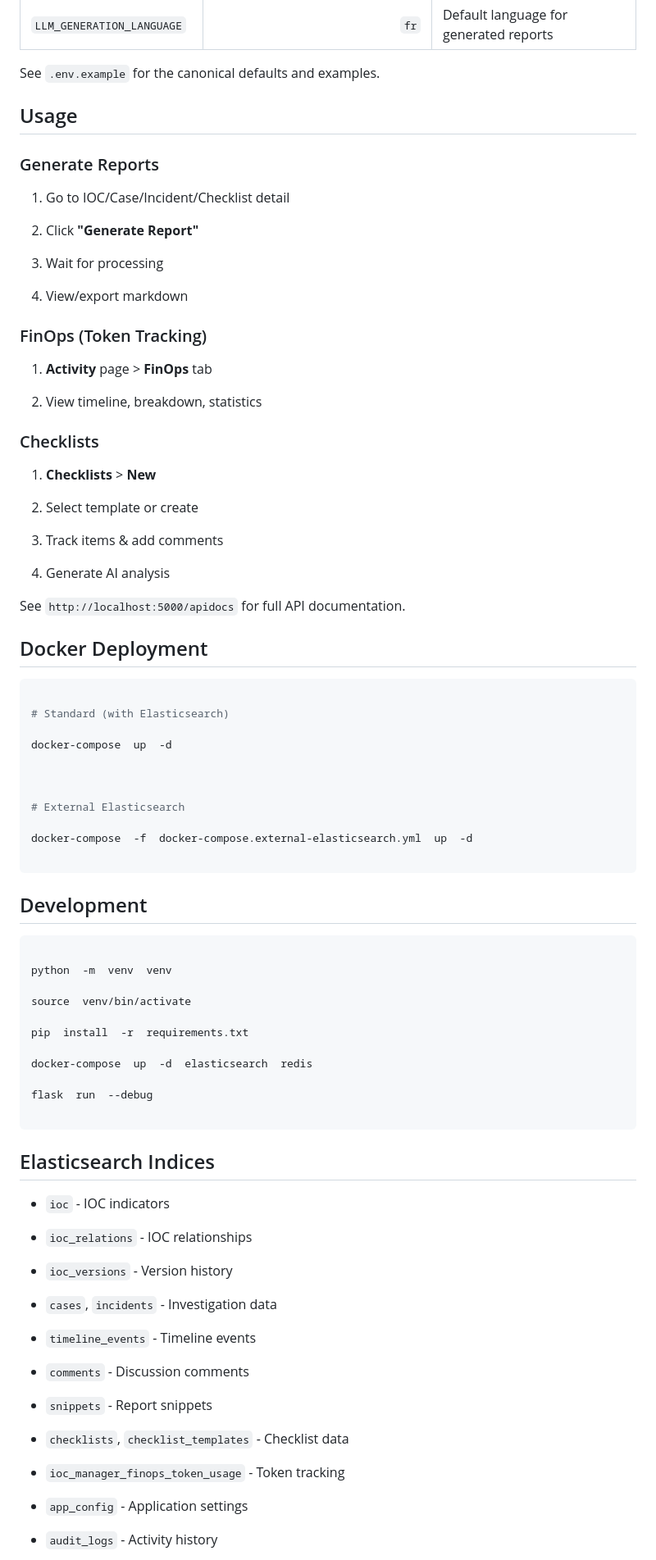
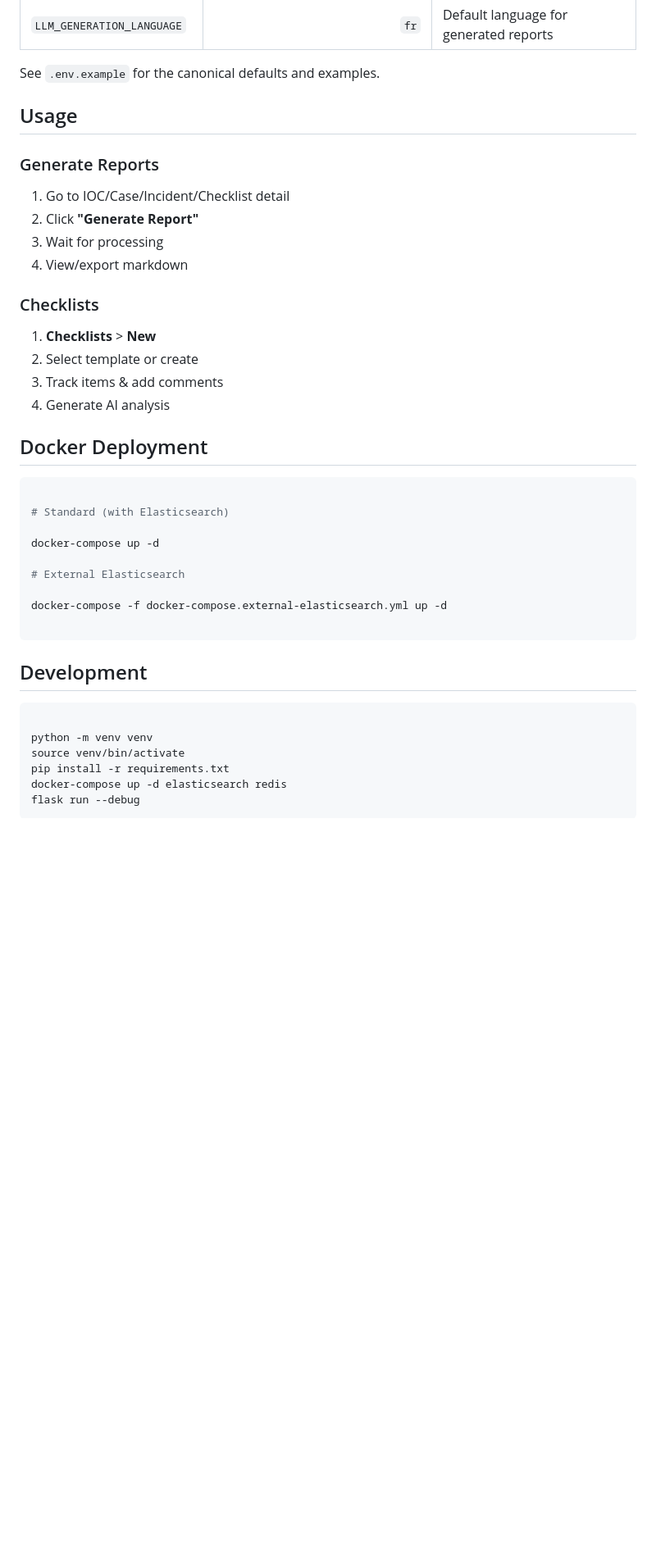
Before and after one commit to LL7Baucarre/ELASLIP, a Markdown page: README.md, the part around one of its changes. Shown at 82% size. Rendered like a GitHub page; blank space fills up the shorter version.

Commit message:
Refactor README.md for improved clarity
Revised README.md for clarity and conciseness. Updated descriptions, removed redundant sections, and improved formatting.

````diff
--- a/README.md
+++ b/README.md
@@ -255,111 +180,45 @@ Variables: `{type}`, `{value}`, `{severity}`, `{description}`, `{relations}`, `{
 
 See `.env.example` for the canonical defaults and examples.
 
-
-
 ## Usage
-
-
 
 ### Generate Reports
 
 1. Go to IOC/Case/Incident/Checklist detail
-
 2. Click **"Generate Report"**
-
 3. Wait for processing
-
 4. View/export markdown
-
-
-
-### FinOps (Token Tracking)
-
-1.  **Activity** page > **FinOps** tab
-
-2. View timeline, breakdown, statistics
-
-
 
 ### Checklists
 
 1.  **Checklists** > **New**
-
 2. Select template or create
-
 3. Track items & add comments
-
 4. Generate AI analysis
 
-
-See `http://localhost:5000/apidocs` for full API documentation.
-
-
-
 ## Docker Deployment
-
 
 
 ```bash
 
 # Standard (with Elasticsearch)
 
-docker-compose  up  -d
-
-
+docker-compose up -d
 
 # External Elasticsearch
 
-docker-compose  -f  docker-compose.external-elasticsearch.yml  up  -d
+docker-compose -f docker-compose.external-elasticsearch.yml up -d
 
 ```
 
 
-
-
 ## Development
-
-
 
 ```bash
 
-python  -m  venv  venv
-
-source  venv/bin/activate
-
-pip  install  -r  requirements.txt
-
-docker-compose  up  -d  elasticsearch  redis
-
-flask  run  --debug
-
+python -m venv venv
+source venv/bin/activate
+pip install -r requirements.txt
+docker-compose up -d elasticsearch redis
+flask run --debug
 ```
-
-
-
-## Elasticsearch Indices
-
-
-
--  `ioc` - IOC indicators
-
--  `ioc_relations` - IOC relationships
-
--  `ioc_versions` - Version history
-
--  `cases`, `incidents` - Investigation data
-
--  `timeline_events` - Timeline events
-
--  `comments` - Discussion comments
-
--  `snippets` - Report snippets
-
--  `checklists`, `checklist_templates` - Checklist data
-
--  `ioc_manager_finops_token_usage` - Token tracking
-
--  `app_config` - Application settings
-
--  `audit_logs` - Activity history
-
````
Also changed, not shown: other parts of README.md (+18 -138 lines).
